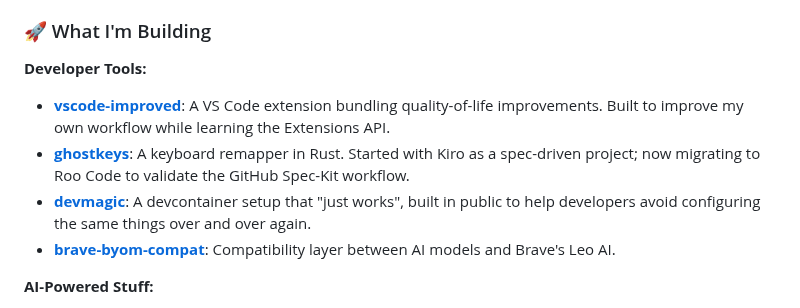
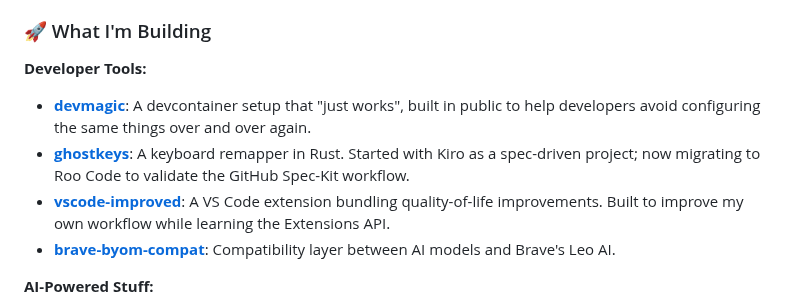
Before and after one commit to marcelocra/marcelocra, a Markdown page: README.md, the part around the change. Drawn GitHub-style.

Commit message:
feat: reorder projects

```diff
--- a/README.md
+++ b/README.md
@@ -13,9 +13,9 @@ These days I work with an **"Engineer in the Loop"**[^eitl] approach: I use LLMs
 
 **Developer Tools:**
 
+- **[devmagic](https://github.com/marcelocra/devmagic)**: A devcontainer setup that "just works", built in public to help developers avoid configuring the same things over and over again.
+- **[ghostkeys](https://github.com/marcelocra/ghostkeys)**: A keyboard remapper in Rust. Started with Kiro as a spec-driven project; now migrating to Roo Code to validate the GitHub Spec-Kit workflow.
 - **[vscode-improved](https://github.com/marcelocra/vscode-improved)**: A VS Code extension bundling quality-of-life improvements. Built to improve my own workflow while learning the Extensions API.
-- **[ghostkeys](https://github.com/marcelocra/ghostkeys)**: A keyboard remapper in Rust. Started with Kiro as a spec-driven project; now migrating to Roo Code to validate the GitHub Spec-Kit workflow.
-- **[devmagic](https://github.com/marcelocra/devmagic)**: A devcontainer setup that "just works", built in public to help developers avoid configuring the same things over and over again.
 - **[brave-byom-compat](https://github.com/marcelocra/brave-byom-compat)**: Compatibility layer between AI models and Brave's Leo AI.
 
 **AI-Powered Stuff:**
```
